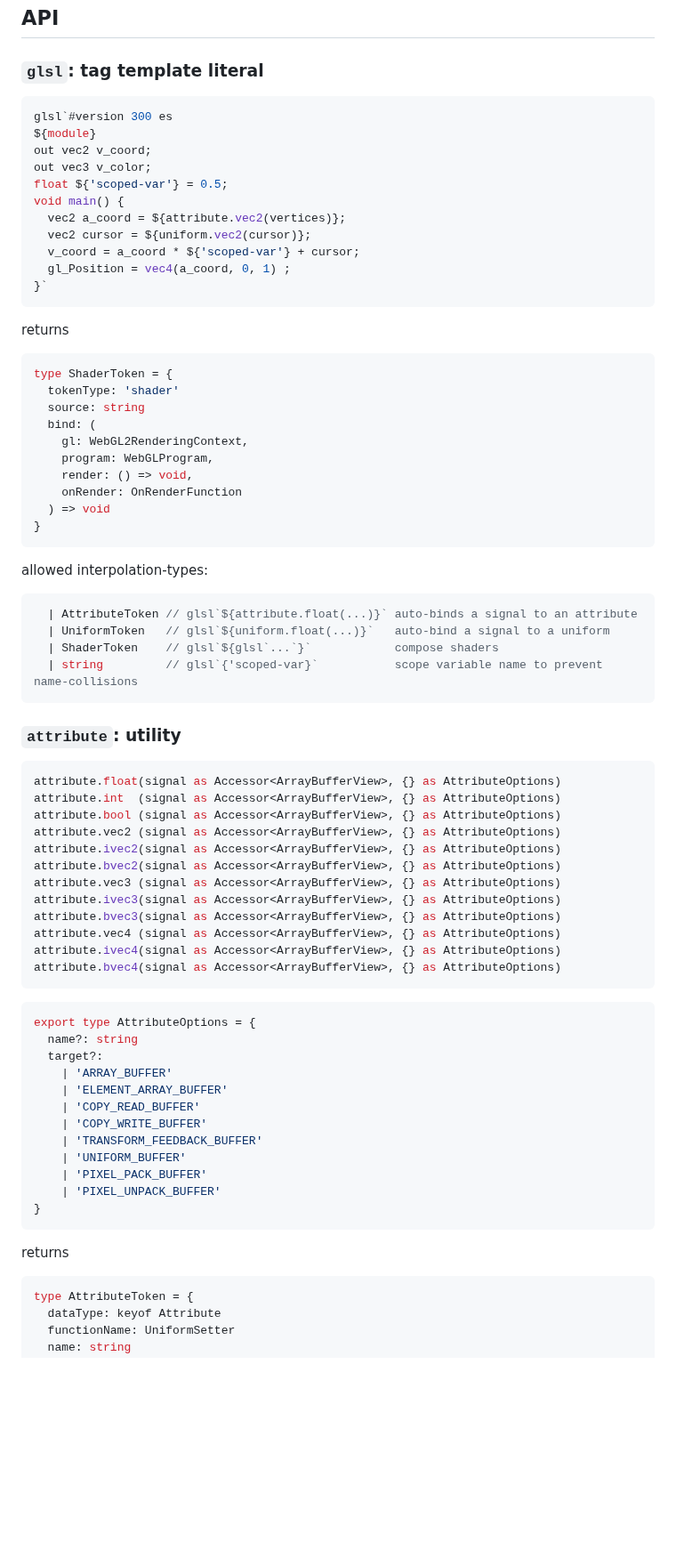
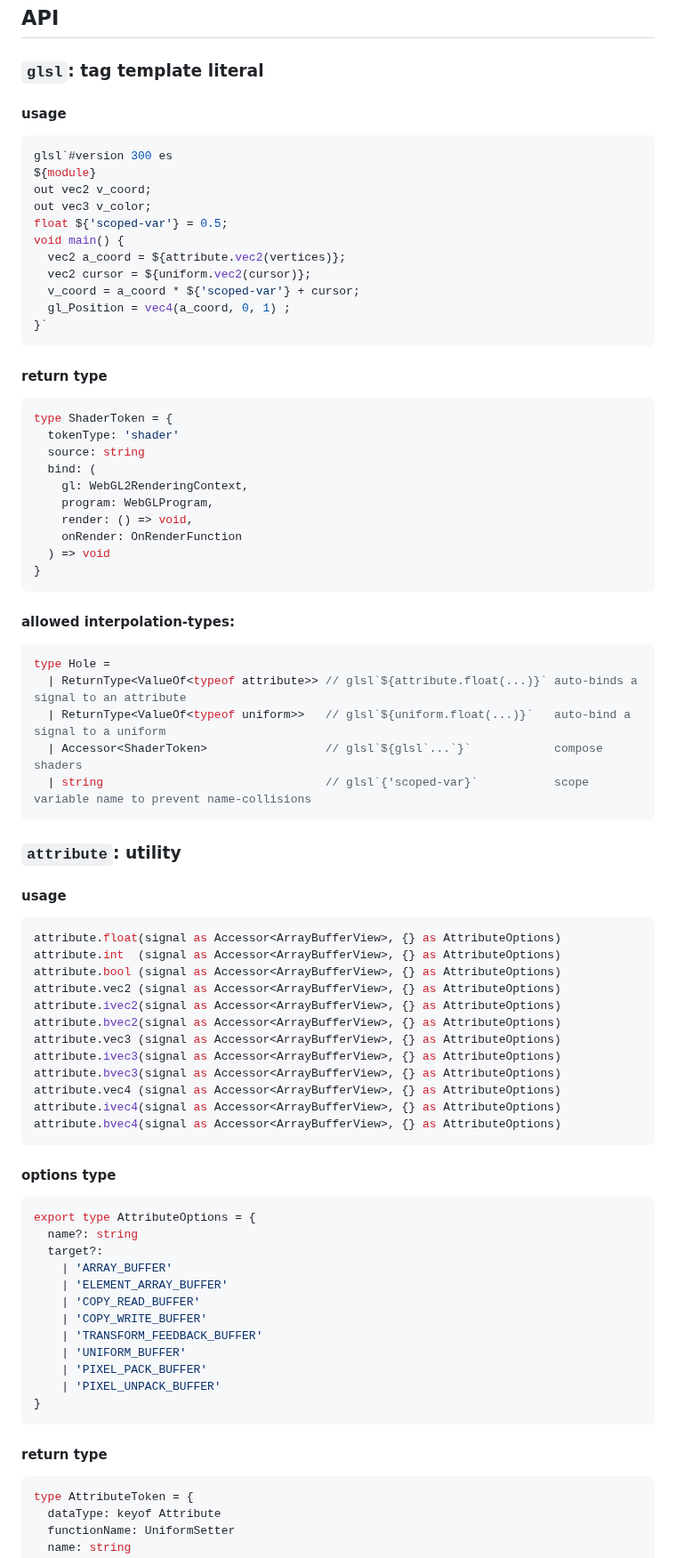
Before and after one commit to bigmistqke/signal-gl, a Markdown page: README.md, the part around one of its changes. Shown at 89% size. Rendered like a GitHub page; blank space fills up the shorter version.

````diff
--- a/README.md
+++ b/README.md
@@ -206,6 +206,8 @@ render(() => <App />, document.getElementById('app')!)
 
 ### `glsl`: tag template literal
 
+#### usage
+
 ```ts
 glsl`#version 300 es
 ${module}
@@ -220,7 +222,7 @@ void main() {
 }`
 ```
 
-returns
+#### return type
 ```ts
 type ShaderToken = {
   tokenType: 'shader'
@@ -234,15 +236,18 @@ type ShaderToken = {
 }
 ```
 
-allowed interpolation-types:
+#### allowed interpolation-types:
 ```ts
-  | AttributeToken // glsl`${attribute.float(...)}` auto-binds a signal to an attribute
-  | UniformToken   // glsl`${uniform.float(...)}`   auto-bind a signal to a uniform
-  | ShaderToken    // glsl`${glsl`...`}`            compose shaders
-  | string         // glsl`{'scoped-var}`           scope variable name to prevent name-collisions
+type Hole =
+  | ReturnType<ValueOf<typeof attribute>> // glsl`${attribute.float(...)}` auto-binds a signal to an attribute
+  | ReturnType<ValueOf<typeof uniform>>   // glsl`${uniform.float(...)}`   auto-bind a signal to a uniform
+  | Accessor<ShaderToken>                 // glsl`${glsl`...`}`            compose shaders
+  | string                                // glsl`{'scoped-var}`           scope variable name to prevent name-collisions
 ```
 
 ### `attribute`: utility
+
+#### usage
 
 ```ts
 attribute.float(signal as Accessor<ArrayBufferView>, {} as AttributeOptions)
@@ -259,6 +264,8 @@ attribute.ivec4(signal as Accessor<ArrayBufferView>, {} as AttributeOptions)
 attribute.bvec4(signal as Accessor<ArrayBufferView>, {} as AttributeOptions)
 ```
 
+#### options type
+
 ```ts
 export type AttributeOptions = {
   name?: string
@@ -274,7 +281,8 @@ export type AttributeOptions = {
 }
 ```
 
-returns
+#### return type
+
 ```ts
 type AttributeToken = {
   dataType: keyof Attribute
````
Also changed, not shown: other parts of README.md (+16 -7 lines).
